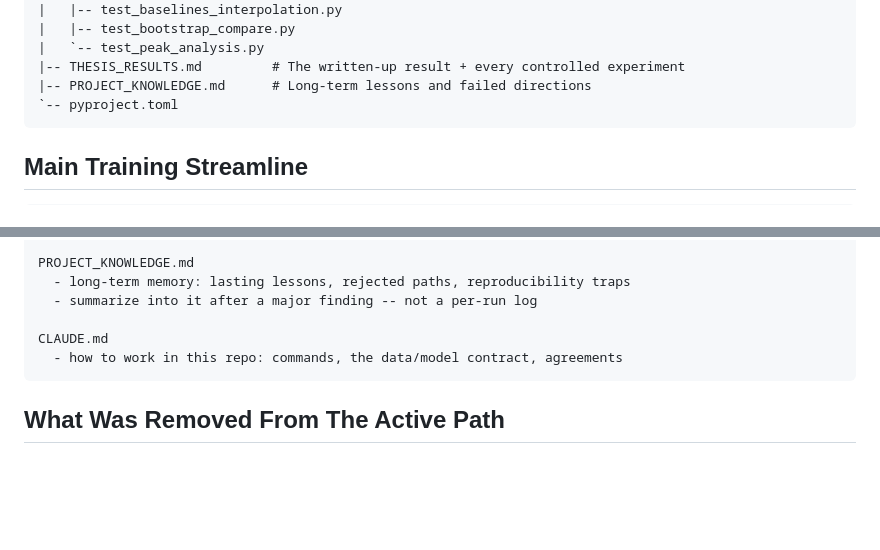
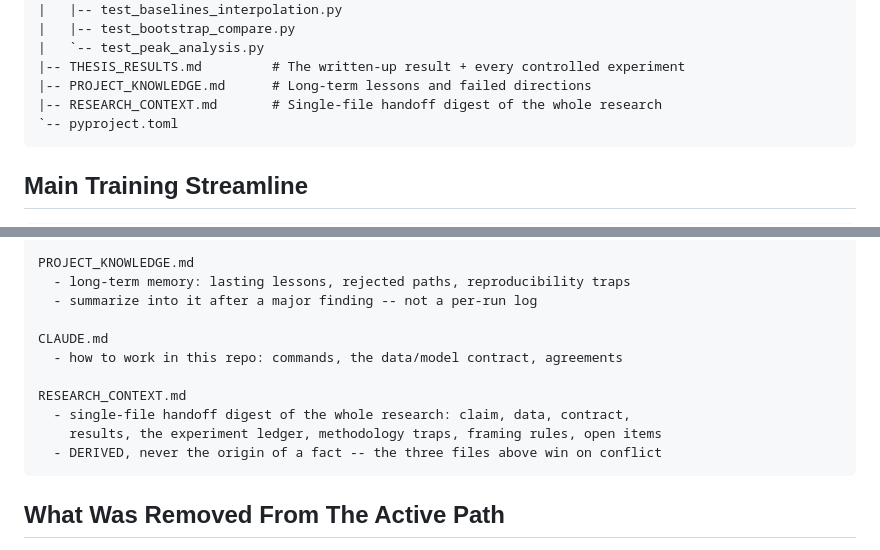
Before and after one commit to iseungsang01/ml-intern-revision, a Markdown page: README.md, 2 parts joined by grey strips. GitHub-like rendering; blank space fills up the shorter version.

````diff
--- a/README.md
+++ b/README.md
@@ -54,6 +54,7 @@ ml-intern-revision/
 |   `-- test_peak_analysis.py
 |-- THESIS_RESULTS.md         # The written-up result + every controlled experiment
 |-- PROJECT_KNOWLEDGE.md      # Long-term lessons and failed directions
+|-- RESEARCH_CONTEXT.md       # Single-file handoff digest of the whole research
 `-- pyproject.toml
 ```
 
@@ -314,6 +315,11 @@ PROJECT_KNOWLEDGE.md
 
 CLAUDE.md
   - how to work in this repo: commands, the data/model contract, agreements
+
+RESEARCH_CONTEXT.md
+  - single-file handoff digest of the whole research: claim, data, contract,
+    results, the experiment ledger, methodology traps, framing rules, open items
+  - DERIVED, never the origin of a fact -- the three files above win on conflict
 ```
 
 ## What Was Removed From The Active Path
````
Also changed, not shown: RESEARCH_CONTEXT.md (added, +430 -0 lines).
